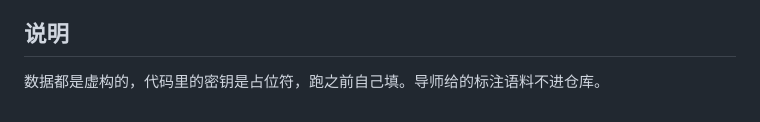
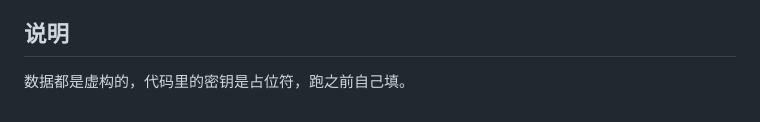
Before and after one commit to Baigei-886/bank-dialogue-agent, a Markdown page: README.md, the part around the change. Drawn GitHub-style.

```diff
--- a/README.md
+++ b/README.md
@@ -74,4 +74,4 @@ python3 testing/test_console.py            # :8100
 
 ## 说明
 
-数据都是虚构的，代码里的密钥是占位符，跑之前自己填。导师给的标注语料不进仓库。
+数据都是虚构的，代码里的密钥是占位符，跑之前自己填。
```
